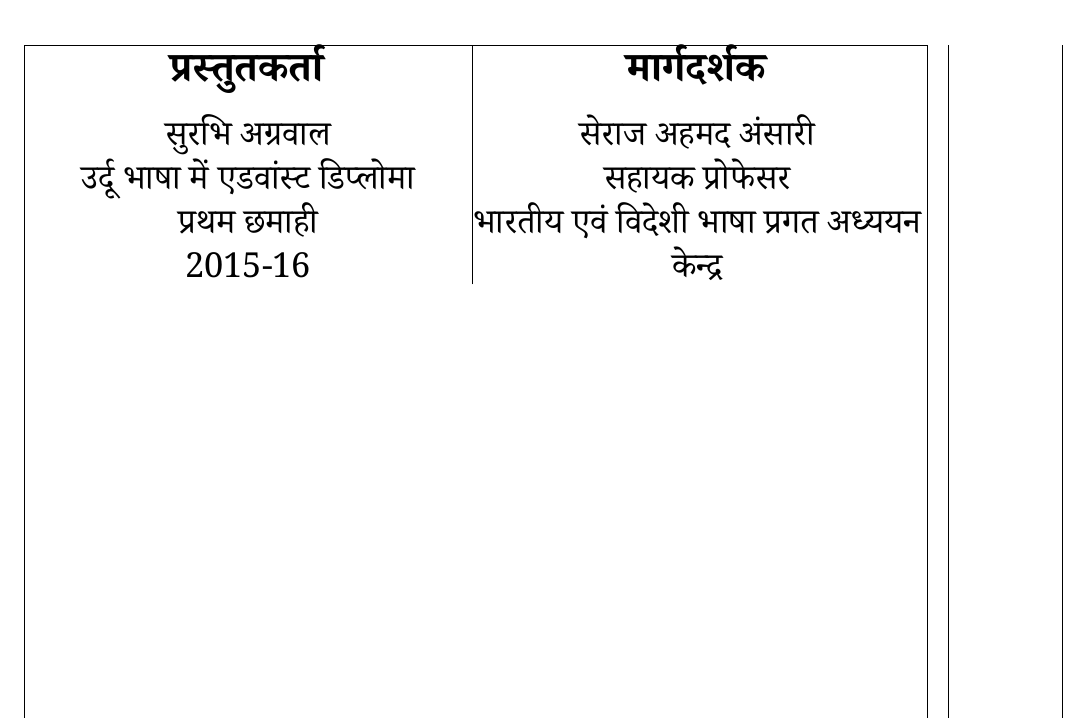
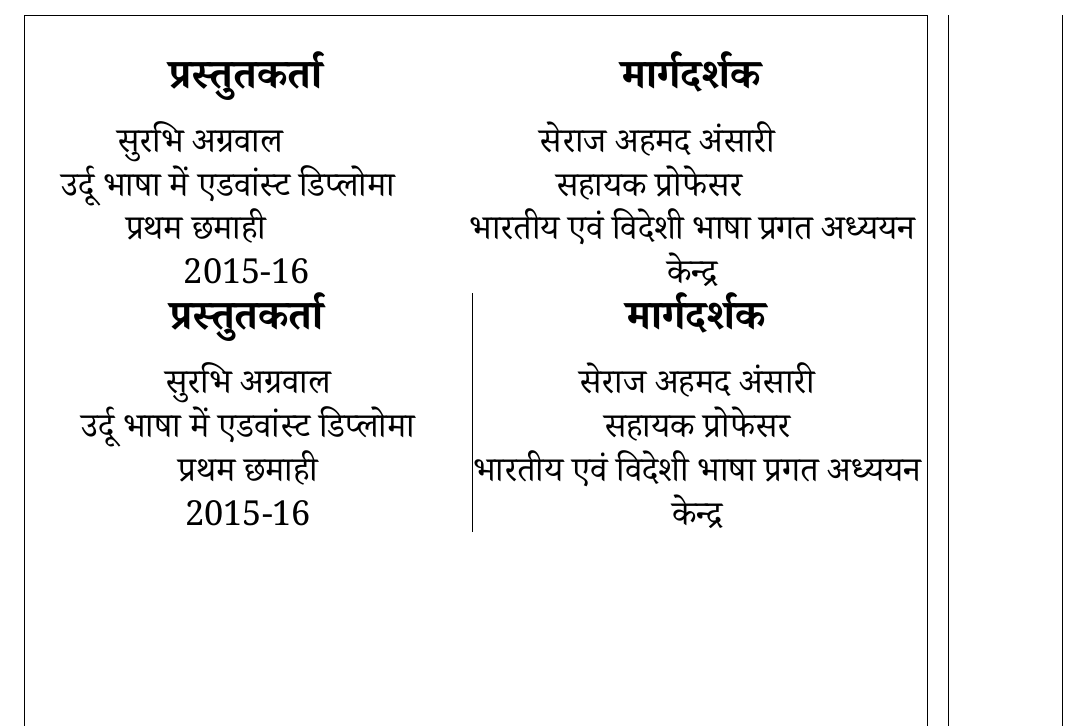
Before and after one commit to deepakjois/tex-sandbox, a LaTeX document (tables.tex): part of the page, cut so that both start at the same text. Compiled offline with XeLaTeX; a missing font is replaced by an installed copy or a similar font.

Commit message:
Tables experiment

```diff
--- a/tables.tex
+++ b/tables.tex
@@ -2,8 +2,7 @@
 \usepackage[centering,showframe,margin=1in]{geometry}
 \usepackage{fontspec}
 \usepackage{array}
-%\usepackage{multicol}
-%\usepackage{psvectorian}
+\usepackage{tabularx}
 \usepackage{lipsum}
 \usepackage{bidi}
 
@@ -15,6 +14,25 @@
 \begin{document}
 \itfhindi
 \setlength{\tabcolsep}{0pt}
+\noindent\begin{tabularx}{450pt}{XX}
+\begin{center}
+\huge \textbf{प्रस्तुतकर्ता}
+\vskip 10pt
+\LARGE सुरभि अग्रवाल\newline
+उर्दू भाषा में एडवांस्ट डिप्लोमा\newline
+प्रथम छमाही\newline
+2015-16
+\end{center}
+&
+\begin{center}
+\huge \textbf{मार्गदर्शक}
+\vskip 10pt
+\LARGE सेराज अहमद अंसारी\newline
+सहायक प्रोफेसर\newline
+भारतीय एवं विदेशी भाषा प्रगत अध्ययन केन्द्र
+\end{center}
+\end{tabularx}
+
 \noindent\begin{tabular}{>{\noindent\centering}p{225pt}|>{\noindent\centering}p{225pt}}
 \huge \textbf{प्रस्तुतकर्ता}
 \vskip 10pt
```
